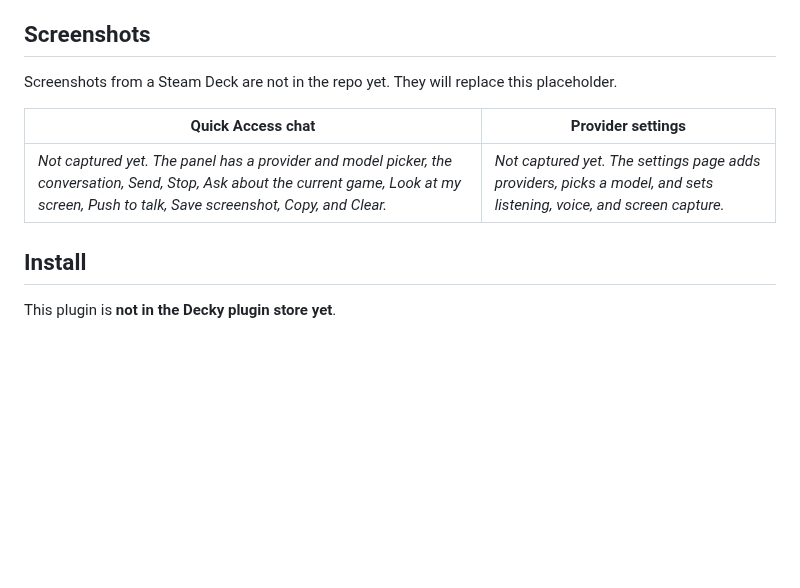
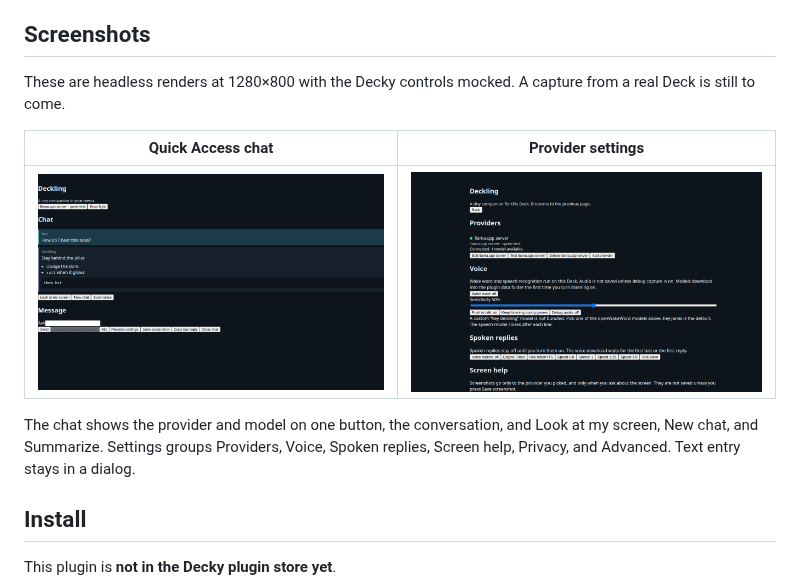
Before and after one commit to SMwaterSHLDhelp/AI-Assistant, a Markdown page: README.md, the part around the change. Rendered like a GitHub page; pictures changed too: docs/screenshots/after-chat.png (added), docs/screenshots/after-settings.png (added); blank space fills up the shorter version.

Commit message:
Make the Deck chat and settings easier to use.
Co-authored-by: SOMEwaterSHOULDhelp <SMwaterSHLDhelp@users.noreply.github.com>

```diff
--- a/README.md
+++ b/README.md
@@ -8,11 +8,13 @@ The frontend uses the current Decky libraries: `@decky/ui` (the package that rep
 
 ## Screenshots
 
-Screenshots from a Steam Deck are not in the repo yet. They will replace this placeholder.
+These are headless renders at 1280×800 with the Decky controls mocked. A capture from a real Deck is still to come.
 
 | Quick Access chat | Provider settings |
 | --- | --- |
-| _Not captured yet. The panel has a provider and model picker, the conversation, Send, Stop, Ask about the current game, Look at my screen, Push to talk, Save screenshot, Copy, and Clear._ | _Not captured yet. The settings page adds providers, picks a model, and sets listening, voice, and screen capture._ |
+| ![Quick Access chat](docs/screenshots/after-chat.png) | ![Provider settings](docs/screenshots/after-settings.png) |
+
+The chat shows the provider and model on one button, the conversation, and Look at my screen, New chat, and Summarize. Settings groups Providers, Voice, Spoken replies, Screen help, Privacy, and Advanced. Text entry stays in a dialog.
 
 ## Install
 
```
Also changed, not shown: CHANGELOG.md (+14 -0 lines), docs/screenshots/before-chat.png (added), docs/screenshots/before-settings.png (added), 14 other files.
